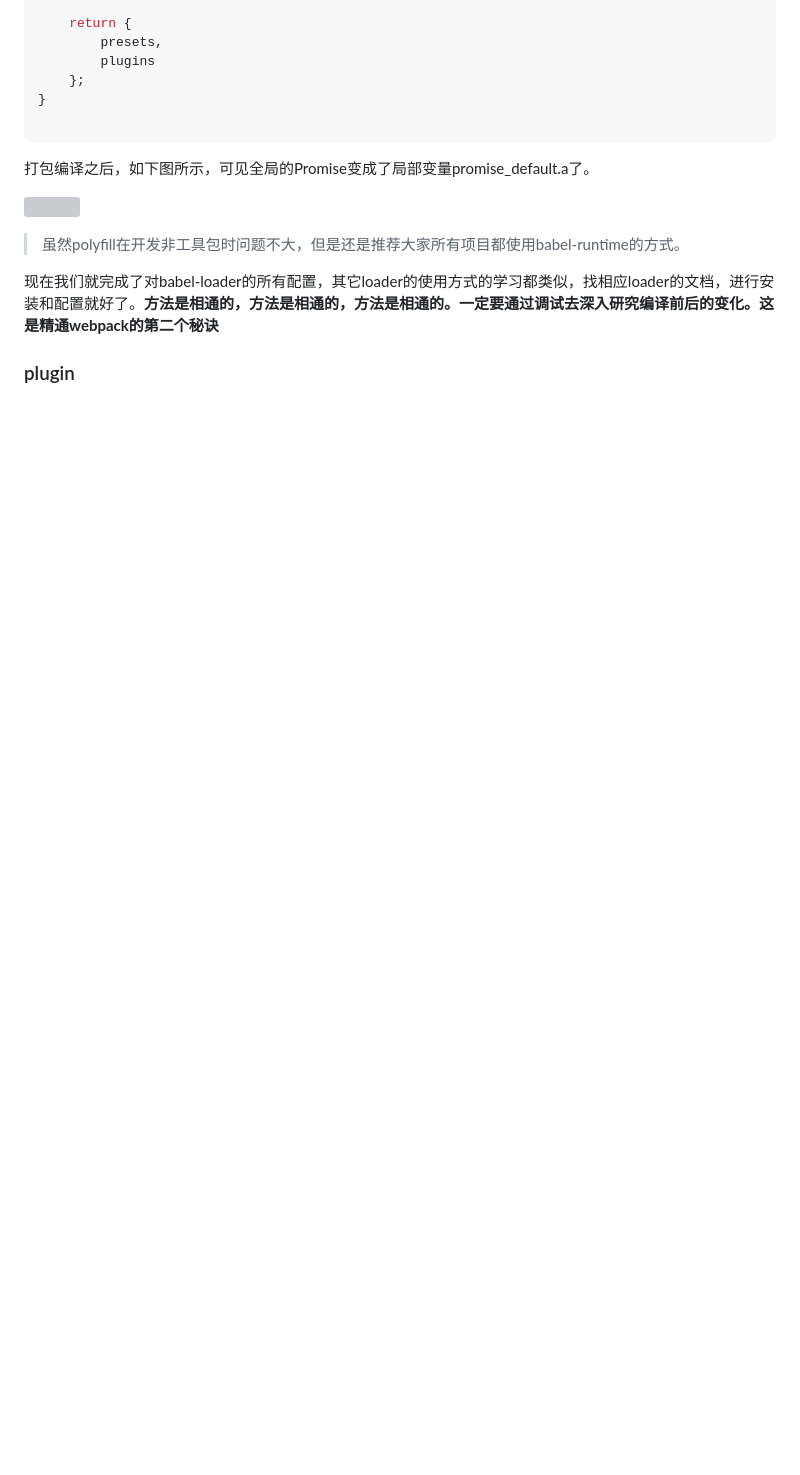
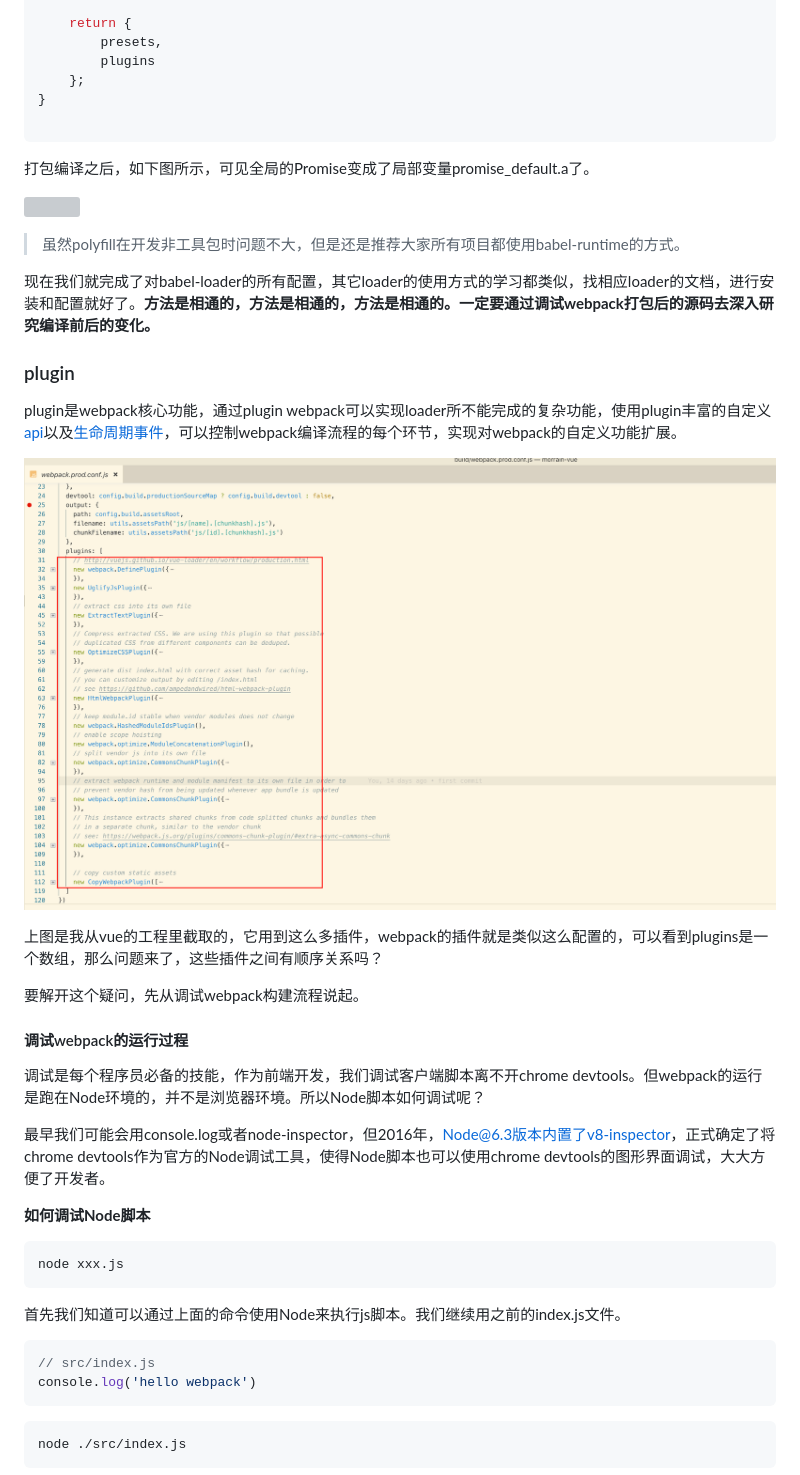
Before and after one commit to morrain/webpack-learning, a Markdown page: README.md, the part around the change printed below. Rendered like a GitHub page; pictures changed too: docs/plugin.png (added); blank space fills up the shorter version; grey boxes are pictures that could not be loaded.

````diff
--- a/README.md
+++ b/README.md
@@ -716,6 +716,37 @@ module.exports = function (api) {
 
 >虽然polyfill在开发非工具包时问题不大，但是还是推荐大家所有项目都使用babel-runtime的方式。
 
-现在我们就完成了对babel-loader的所有配置，其它loader的使用方式的学习都类似，找相应loader的文档，进行安装和配置就好了。**方法是相通的，方法是相通的，方法是相通的。一定要通过调试去深入研究编译前后的变化。这是精通webpack的第二个秘诀**
+现在我们就完成了对babel-loader的所有配置，其它loader的使用方式的学习都类似，找相应loader的文档，进行安装和配置就好了。**方法是相通的，方法是相通的，方法是相通的。一定要通过调试webpack打包后的源码去深入研究编译前后的变化。**
 
 ### plugin
+
+plugin是webpack核心功能，通过plugin webpack可以实现loader所不能完成的复杂功能，使用plugin丰富的自定义[api](https://webpack.js.org/api/plugins)以及[生命周期事件](https://webpack.js.org/api/compiler-hooks)，可以控制webpack编译流程的每个环节，实现对webpack的自定义功能扩展。
+
+![](./docs/plugin.png)
+
+上图是我从vue的工程里截取的，它用到这么多插件，webpack的插件就是类似这么配置的，可以看到plugins是一个数组，那么问题来了，这些插件之间有顺序关系吗？
+
+要解开这个疑问，先从调试webpack构建流程说起。
+
+#### 调试webpack的运行过程
+
+调试是每个程序员必备的技能，作为前端开发，我们调试客户端脚本离不开chrome devtools。但webpack的运行是跑在Node环境的，并不是浏览器环境。所以Node脚本如何调试呢？
+
+最早我们可能会用console.log或者node-inspector，但2016年，Node@6.3版本内置了v8-inspector，正式确定了将chrome devtools作为官方的Node调试工具，使得Node脚本也可以使用chrome devtools的图形界面调试，大大方便了开发者。
+
+**如何调试Node脚本**
+
+```bash
+node xxx.js
+```
+
+首先我们知道可以通过上面的命令使用Node来执行js脚本。我们继续用之前的index.js文件。
+
+```js
+// src/index.js
+console.log('hello webpack')
+```
+```bash
+node ./src/index.js
+```
+
````
Also changed, not shown: other parts of README.md (+63 -2 lines), docs/debugger-1.png (added), docs/debugger-2.png (added), docs/debugger-3.png (added), docs/debugger-4.png (added), docs/debugger-5.png (added), 2 other files.
